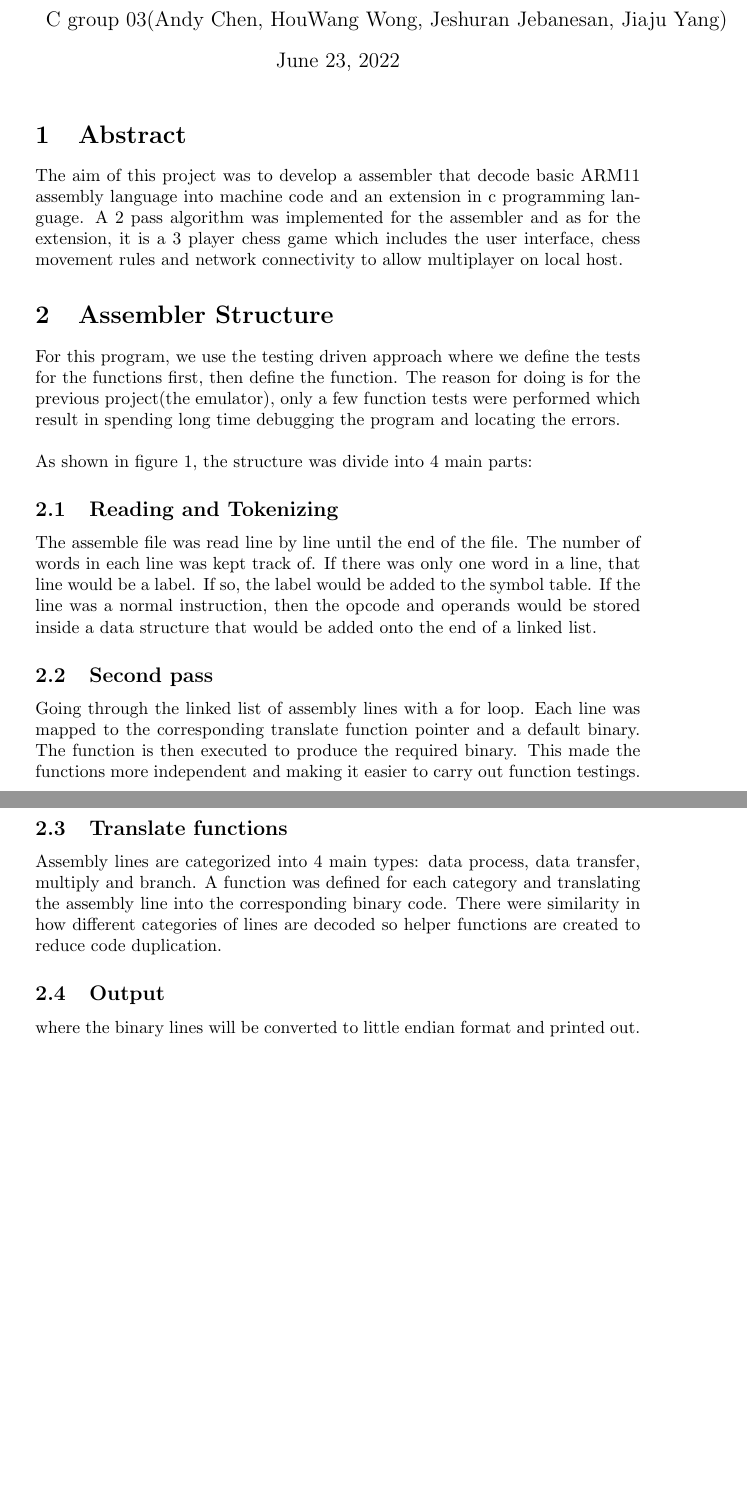
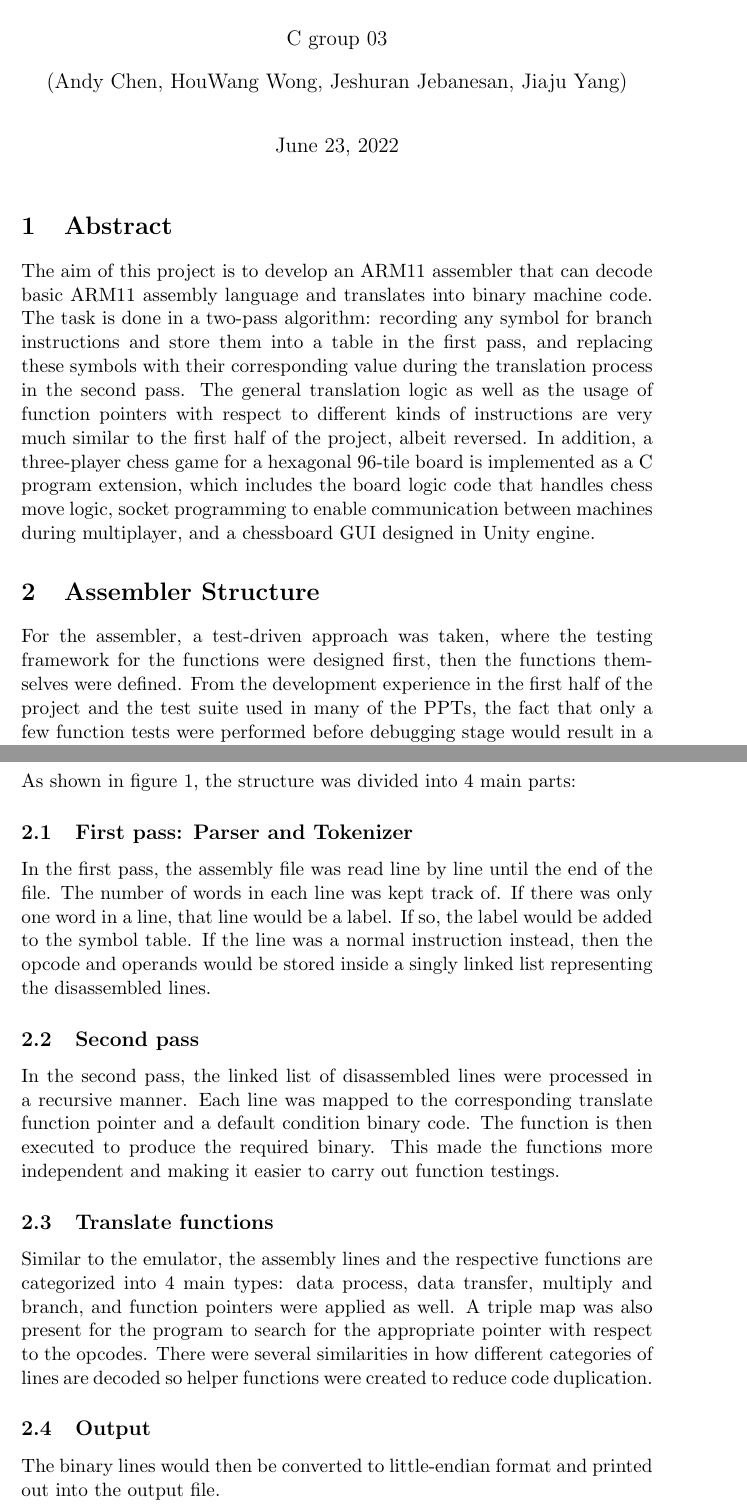
Before and after one commit to CannanWong/Three-Player-Chess, a LaTeX document (src/final_report.tex): two parts of pages 1 and 2 of 2 before the commit and two parts of pages 1 and 2 of 3 after it, joined at a grey line, cut so that both start at the same text, the shorter picture padded with empty space. Compiled offline with pdfLaTeX.

Commit message:
final report for assembler done, working on chessboard

```diff
--- a/src/final_report.tex
+++ b/src/final_report.tex
@@ -4,26 +5,17 @@
+\begin{document}
 
-\title{Final report}
-\author{C group 03(Andy Chen, HouWang Wong, Jeshuran Jebanesan, Jiaju Yang)}
-
-\begin{document}
+\title{ARM11 Project Final Report}
+\author{C group 03}
+\affil{(Andy Chen, HouWang Wong, Jeshuran Jebanesan, Jiaju Yang)}
 
 \maketitle
 
 \section{Abstract}
-The aim of this project was to develop a  assembler that decode basic ARM11 assembly language into machine code and an extension  in c programming language. A 2 pass algorithm was implemented for the assembler and as for the extension, it is a 3 player chess game which includes the user interface, chess movement rules and network connectivity to allow multiplayer on local host.
+The aim of this project is to develop an ARM11 assembler that can decode basic ARM11 assembly language and translates into binary machine code. The task is done in a two-pass algorithm: recording any symbol for branch instructions and store them into a table in the first pass, and replacing these symbols with their corresponding value during the translation process in the second pass. The general translation logic as well as the usage of function pointers with respect to different kinds of instructions are very much similar to the first half of the project, albeit reversed. In addition, a three-player chess game for a hexagonal 96-tile board is implemented as a C program extension, which includes the board logic code that handles chess move logic, socket programming to enable communication between machines during multiplayer, and a chessboard GUI designed in Unity engine.
 \section{Assembler Structure}
-For this program, we use the testing driven approach where we define the tests for the functions first, then define the function. The reason for doing is for the previous project(the emulator), only a few function tests were performed which result in spending long time debugging the program and locating the errors.\newline\newline
-As shown in figure 1, the structure was divide into 4 main parts:
-\subsection{Reading and Tokenizing}
-    The assemble file was read line by line until the end of the file. The number of words in each line was kept track of. If there was only one word in a line, that line would be a label. If so, the label would be added to the symbol table. If the line was a normal instruction, then the opcode and operands would be stored inside a data structure that would be added onto the end of a linked list.
-\subsection{Second pass}
-    Going through the linked list of assembly lines with a for loop. Each line was mapped to the corresponding translate function pointer and a default binary. The function is then executed to produce the required binary. This made the functions more independent and making it easier to carry out function testings.
+For the assembler, a test-driven approach was taken, where the testing framework for the functions were designed first, then the functions themselves were defined. From the development experience in the first half of the project and the test suite used in many of the PPTs, the fact that only a few function tests were performed before debugging stage would result in a long debugging time due to the difficulty of pinning down the problematic parts of the code.\newline\newline\newline\newline
+As shown in figure 1, the structure was divided into 4 main parts:
 
-\subsection{Translate functions}
-    Assembly lines are categorized into 4 main types: data process, data transfer, multiply and branch. A function was defined for each category and translating the assembly line into the corresponding binary code. There were similarity in how different categories of lines are decoded so helper functions are created to reduce code duplication.
-
-\subsection{Output}
-    where the binary lines will be converted to little endian format and printed out.
 \begin{figure}
 \centering
 \begin{minipage}{.5\textwidth}
@@ -34,0 +29,10 @@ As shown in figure 1, the structure was divide into 4 main parts:
+\subsection{First pass: Parser and Tokenizer}
+    In the first pass, the assembly file was read line by line until the end of the file. The number of words in each line was kept track of. If there was only one word in a line, that line would be a label. If so, the label would be added to the symbol table. If the line was a normal instruction instead, then the opcode and operands would be stored inside a singly linked list representing the disassembled lines.
+\subsection{Second pass}
+    In the second pass, the linked list of disassembled lines were processed in a recursive manner. Each line was mapped to the corresponding translate function pointer and a default condition binary code. The function is then executed to produce the required binary. This made the functions more independent and making it easier to carry out function testings.
+
+\subsection{Translate functions}
+    Similar to the emulator, the assembly lines and the respective functions are categorized into 4 main types: data process, data transfer, multiply and branch, and function pointers were applied as well. A triple map was also present for the program to search for the appropriate pointer with respect to the opcodes. There were several similarities in how different categories of lines are decoded so helper functions were created to reduce code duplication.
+
+\subsection{Output}
+    The binary lines would then be converted to little-endian format and printed out into the output file.
```
Also changed, not shown: src/final_report.tex (29 more changed lines).
